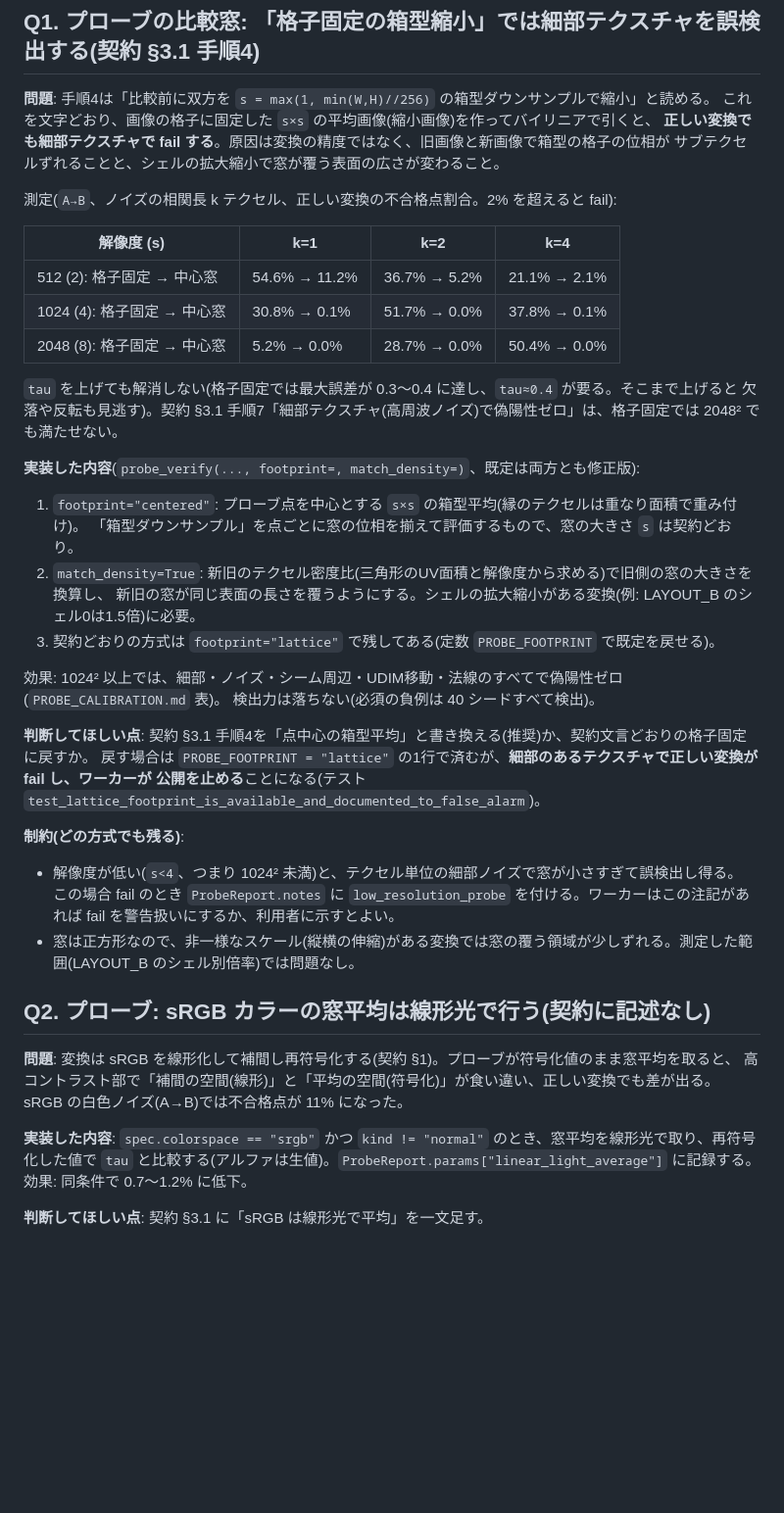
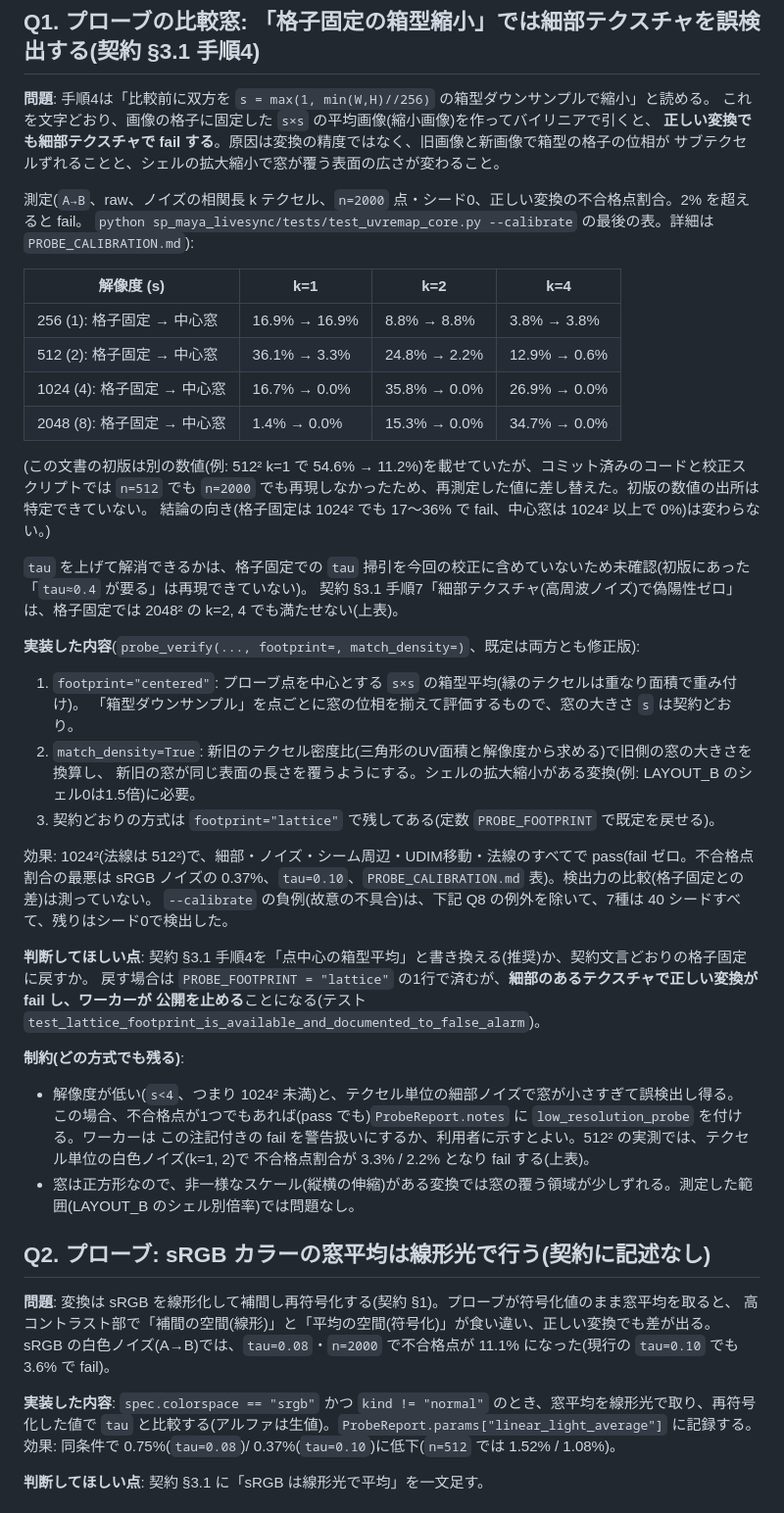
Before and after one commit to TaniShuuto/Tools, a Markdown page: docs/uvremap/QUESTIONS.md, the part around one of its changes. Shown at 98% size. GitHub-like rendering; blank space fills up the shorter version.

```diff
--- a/docs/uvremap/QUESTIONS.md
+++ b/docs/uvremap/QUESTIONS.md
@@ -15,16 +15,22 @@
 **正しい変換でも細部テクスチャで fail する**。原因は変換の精度ではなく、旧画像と新画像で箱型の格子の位相が
 サブテクセルずれることと、シェルの拡大縮小で窓が覆う表面の広さが変わること。
 
-測定(`A→B`、ノイズの相関長 k テクセル、正しい変換の不合格点割合。2% を超えると fail):
+測定(`A→B`、raw、ノイズの相関長 k テクセル、`n=2000` 点・シード0、正しい変換の不合格点割合。2% を超えると fail。
+`python sp_maya_livesync/tests/test_uvremap_core.py --calibrate` の最後の表。詳細は `PROBE_CALIBRATION.md`):
 
 | 解像度 (s) | k=1 | k=2 | k=4 |
 |---|---|---|---|
-| 512 (2): 格子固定 → 中心窓 | 54.6% → 11.2% | 36.7% → 5.2% | 21.1% → 2.1% |
-| 1024 (4): 格子固定 → 中心窓 | 30.8% → 0.1% | 51.7% → 0.0% | 37.8% → 0.1% |
-| 2048 (8): 格子固定 → 中心窓 | 5.2% → 0.0% | 28.7% → 0.0% | 50.4% → 0.0% |
+| 256 (1): 格子固定 → 中心窓 | 16.9% → 16.9% | 8.8% → 8.8% | 3.8% → 3.8% |
+| 512 (2): 格子固定 → 中心窓 | 36.1% → 3.3% | 24.8% → 2.2% | 12.9% → 0.6% |
+| 1024 (4): 格子固定 → 中心窓 | 16.7% → 0.0% | 35.8% → 0.0% | 26.9% → 0.0% |
+| 2048 (8): 格子固定 → 中心窓 | 1.4% → 0.0% | 15.3% → 0.0% | 34.7% → 0.0% |
 
-`tau` を上げても解消しない(格子固定では最大誤差が 0.3〜0.4 に達し、`tau≈0.4` が要る。そこまで上げると
-欠落や反転も見逃す)。契約 §3.1 手順7「細部テクスチャ(高周波ノイズ)で偽陽性ゼロ」は、格子固定では 2048² でも満たせない。
+(この文書の初版は別の数値(例: 512² k=1 で 54.6% → 11.2%)を載せていたが、コミット済みのコードと校正スクリプトでは
+`n=512` でも `n=2000` でも再現しなかったため、再測定した値に差し替えた。初版の数値の出所は特定できていない。
+結論の向き(格子固定は 1024² でも 17〜36% で fail、中心窓は 1024² 以上で 0%)は変わらない。)
+
+`tau` を上げて解消できるかは、格子固定での `tau` 掃引を今回の校正に含めていないため未確認(初版にあった「`tau≈0.4` が要る」は再現できていない)。
+契約 §3.1 手順7「細部テクスチャ(高周波ノイズ)で偽陽性ゼロ」は、格子固定では 2048² の k=2, 4 でも満たせない(上表)。
 
 **実装した内容**(`probe_verify(..., footprint=, match_density=)`、既定は両方とも修正版):
 
@@ -34,8 +40,9 @@
    新旧の窓が同じ表面の長さを覆うようにする。シェルの拡大縮小がある変換(例: LAYOUT_B のシェル0は1.5倍)に必要。
 3. 契約どおりの方式は `footprint="lattice"` で残してある(定数 `PROBE_FOOTPRINT` で既定を戻せる)。
 
-効果: 1024² 以上では、細部・ノイズ・シーム周辺・UDIM移動・法線のすべてで偽陽性ゼロ(`PROBE_CALIBRATION.md` 表)。
-検出力は落ちない(必須の負例は 40 シードすべて検出)。
+効果: 1024²(法線は 512²)で、細部・ノイズ・シーム周辺・UDIM移動・法線のすべてで pass(fail ゼロ。不合格点割合の最悪は
+sRGB ノイズの 0.37%、`tau=0.10`、`PROBE_CALIBRATION.md` 表)。検出力の比較(格子固定との差)は測っていない。
+`--calibrate` の負例(故意の不具合)は、下記 Q8 の例外を除いて、7種は 40 シードすべて、残りはシード0で検出した。
 
 **判断してほしい点**: 契約 §3.1 手順4を「点中心の箱型平均」と書き換える(推奨)か、契約文言どおりの格子固定に戻すか。
 戻す場合は `PROBE_FOOTPRINT = "lattice"` の1行で済むが、**細部のあるテクスチャで正しい変換が fail し、ワーカーが
@@ -43,19 +50,20 @@
 
 **制約(どの方式でも残る)**:
 - 解像度が低い(`s<4`、つまり 1024² 未満)と、テクセル単位の細部ノイズで窓が小さすぎて誤検出し得る。
-  この場合 fail のとき `ProbeReport.notes` に `low_resolution_probe` を付ける。ワーカーはこの注記があれば
-  fail を警告扱いにするか、利用者に示すとよい。
+  この場合、不合格点が1つでもあれば(pass でも)`ProbeReport.notes` に `low_resolution_probe` を付ける。ワーカーは
+  この注記付きの fail を警告扱いにするか、利用者に示すとよい。512² の実測では、テクセル単位の白色ノイズ(k=1, 2)で
+  不合格点割合が 3.3% / 2.2% となり fail する(上表)。
 - 窓は正方形なので、非一様なスケール(縦横の伸縮)がある変換では窓の覆う領域が少しずれる。測定した範囲(LAYOUT_B のシェル別倍率)では問題なし。
 
 ## Q2. プローブ: sRGB カラーの窓平均は線形光で行う(契約に記述なし)
 
 **問題**: 変換は sRGB を線形化して補間し再符号化する(契約 §1)。プローブが符号化値のまま窓平均を取ると、
 高コントラスト部で「補間の空間(線形)」と「平均の空間(符号化)」が食い違い、正しい変換でも差が出る。
-sRGB の白色ノイズ(A→B)では不合格点が 11% になった。
+sRGB の白色ノイズ(A→B)では、`tau=0.08`・`n=2000` で不合格点が 11.1% になった(現行の `tau=0.10` でも 3.6% で fail)。
 
 **実装した内容**: `spec.colorspace == "srgb"` かつ `kind != "normal"` のとき、窓平均を線形光で取り、再符号化した値で
 `tau` と比較する(アルファは生値)。`ProbeReport.params["linear_light_average"]` に記録する。
-効果: 同条件で 0.7〜1.2% に低下。
+効果: 同条件で 0.75%(`tau=0.08`)/ 0.37%(`tau=0.10`)に低下(`n=512` では 1.52% / 1.08%)。
 
 **判断してほしい点**: 契約 §3.1 に「sRGB は線形光で平均」を一文足す。
 
```
Also changed, not shown: other parts of docs/uvremap/QUESTIONS.md (+39 -2 lines).
